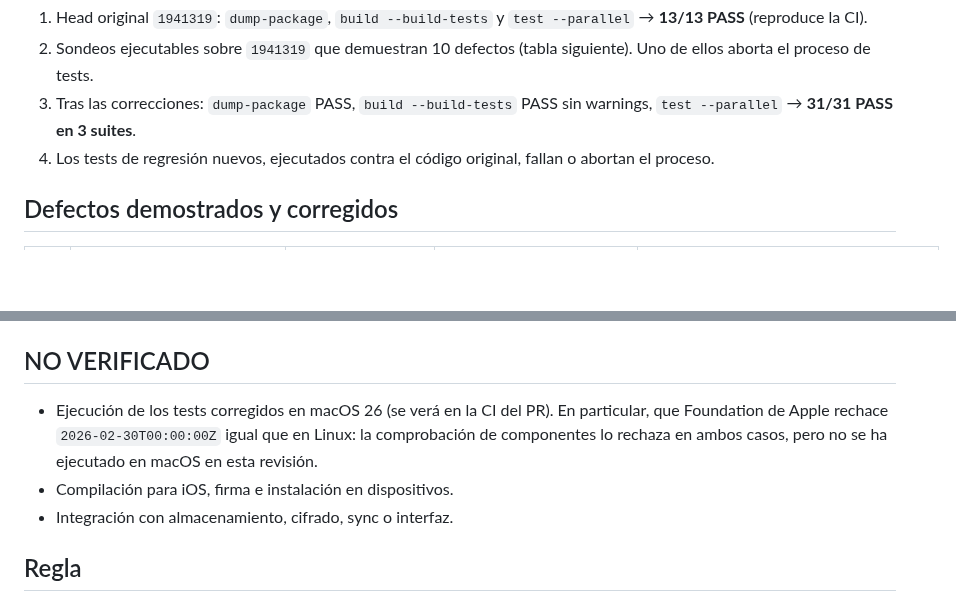
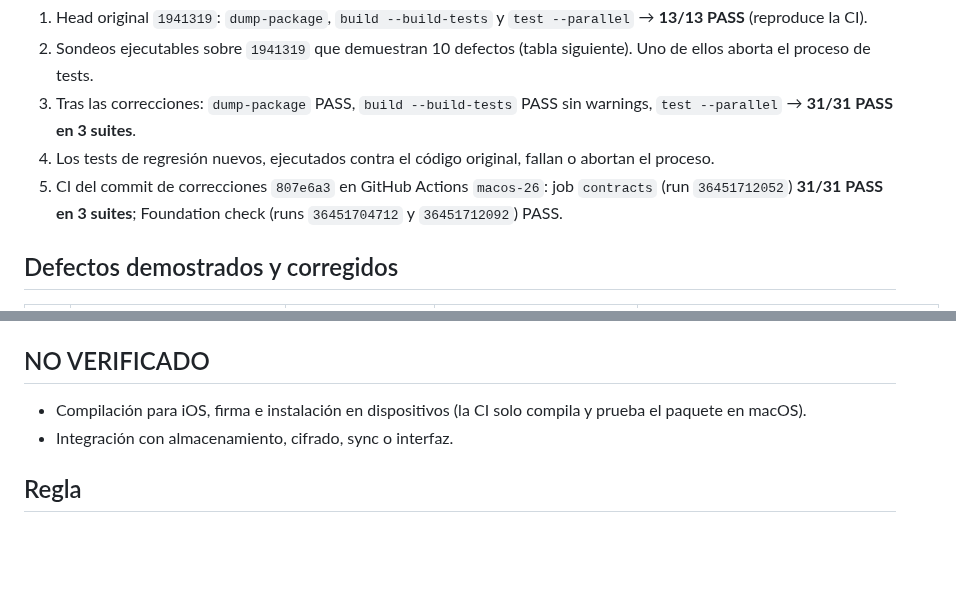
Before and after one commit to elpiernitas/manu-os, a Markdown page: ai/QA_REPORT.md, 2 parts joined by grey strips. Rendered like a GitHub page; blank space fills up the shorter version.

```diff
--- a/ai/QA_REPORT.md
+++ b/ai/QA_REPORT.md
@@ -18,6 +18,7 @@ Entorno local: Swift 6.3.3 (`swift-6.3.3-RELEASE`, toolchain oficial de swift.or
 2. Sondeos ejecutables sobre `1941319` que demuestran 10 defectos (tabla siguiente). Uno de ellos aborta el proceso de tests.
 3. Tras las correcciones: `dump-package` PASS, `build --build-tests` PASS sin warnings, `test --parallel` → **31/31 PASS en 3 suites**.
 4. Los tests de regresión nuevos, ejecutados contra el código original, fallan o abortan el proceso.
+5. CI del commit de correcciones `807e6a3` en GitHub Actions `macos-26`: job `contracts` (run `36451712052`) **31/31 PASS en 3 suites**; Foundation check (runs `36451704712` y `36451712092`) PASS.
 
 ## Defectos demostrados y corregidos
 
@@ -53,8 +54,7 @@ Además: `.gitignore` ignora `.build/` y `.swiftpm/`.
 
 ## NO VERIFICADO
 
-- Ejecución de los tests corregidos en macOS 26 (se verá en la CI del PR). En particular, que Foundation de Apple rechace `2026-02-30T00:00:00Z` igual que en Linux: la comprobación de componentes lo rechaza en ambos casos, pero no se ha ejecutado en macOS en esta revisión.
-- Compilación para iOS, firma e instalación en dispositivos.
+- Compilación para iOS, firma e instalación en dispositivos (la CI solo compila y prueba el paquete en macOS).
 - Integración con almacenamiento, cifrado, sync o interfaz.
 
 ## Regla
```
Also changed, not shown: ai/HANDOFF.md (+1 -2 lines).
